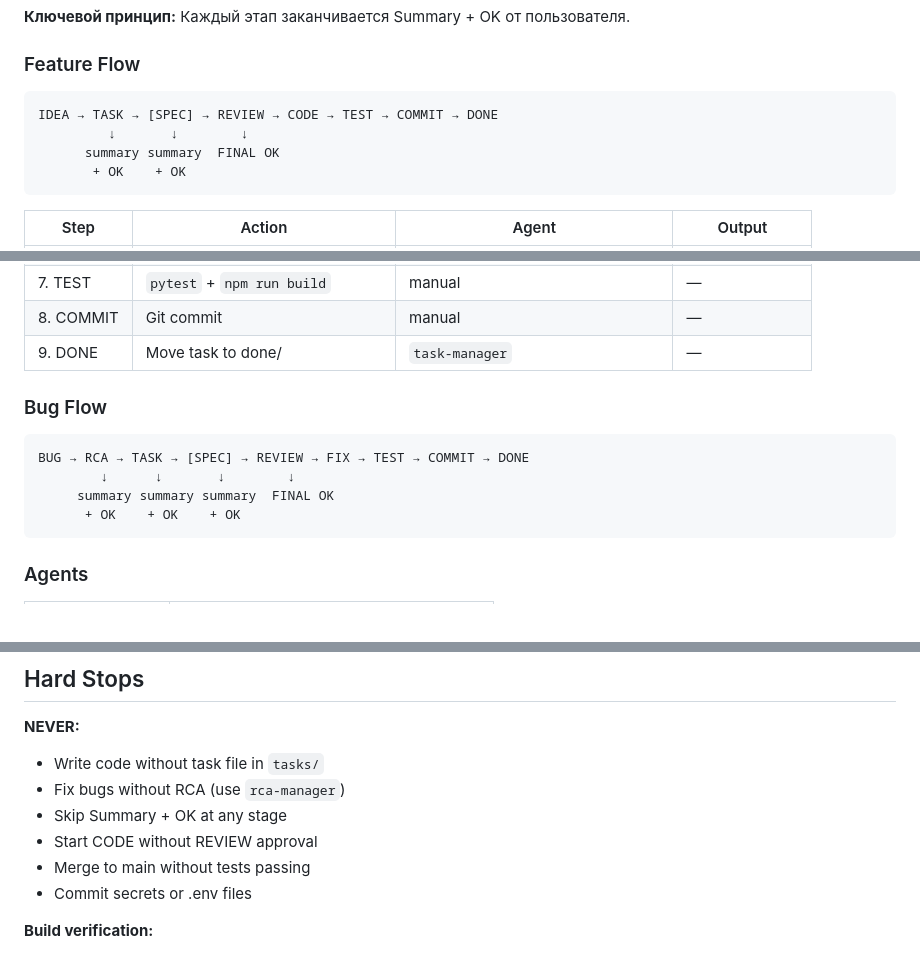
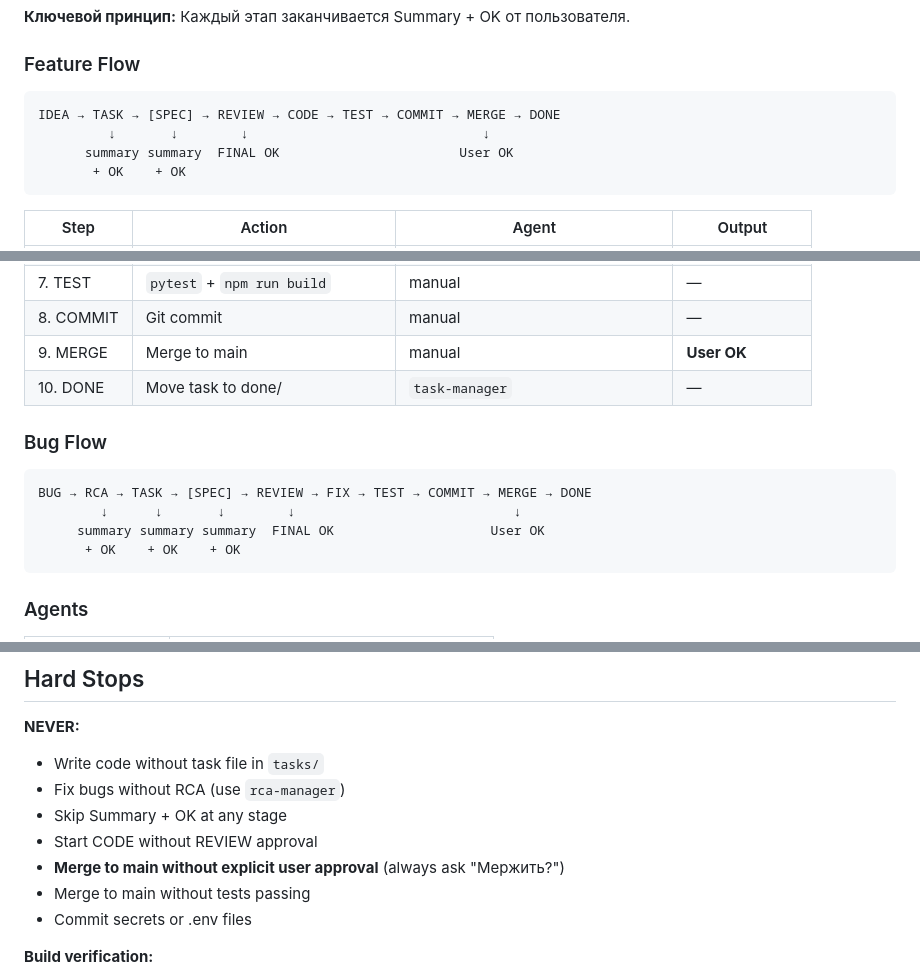
Before and after one commit to atr577/zvm-coolify-apps, a Markdown page: CLAUDE.md, 3 parts joined by grey strips. Rendered like a GitHub page.

Commit message:
docs: Add merge approval rule to workflow (v2.3)
- Add MERGE step requiring explicit user approval before merging to main
- Update Feature Flow and Bug Flow diagrams
- Add "Мержить?" prompt requirement to Hard Stops

Co-Authored-By: Claude Opus 4.5 <noreply@anthropic.com>

````diff
--- a/CLAUDE.md
+++ b/CLAUDE.md
@@ -10,9 +10,9 @@ This file provides guidance to Claude Code (claude.ai/code) when working with co
 
 ### Feature Flow
 ```
-IDEA → TASK → [SPEC] → REVIEW → CODE → TEST → COMMIT → DONE
-         ↓       ↓        ↓
-      summary summary  FINAL OK
+IDEA → TASK → [SPEC] → REVIEW → CODE → TEST → COMMIT → MERGE → DONE
+         ↓       ↓        ↓                              ↓
+      summary summary  FINAL OK                       User OK
        + OK    + OK
 ```
 
@@ -26,13 +26,14 @@ IDEA → TASK → [SPEC] → REVIEW → CODE → TEST → COMMIT → DONE
 | 6. CODE | Implementation | manual | — |
 | 7. TEST | `pytest` + `npm run build` | manual | — |
 | 8. COMMIT | Git commit | manual | — |
-| 9. DONE | Move task to done/ | `task-manager` | — |
+| 9. MERGE | Merge to main | manual | **User OK** |
+| 10. DONE | Move task to done/ | `task-manager` | — |
 
 ### Bug Flow
 ```
-BUG → RCA → TASK → [SPEC] → REVIEW → FIX → TEST → COMMIT → DONE
-        ↓      ↓       ↓        ↓
-     summary summary summary  FINAL OK
+BUG → RCA → TASK → [SPEC] → REVIEW → FIX → TEST → COMMIT → MERGE → DONE
+        ↓      ↓       ↓        ↓                            ↓
+     summary summary summary  FINAL OK                    User OK
       + OK    + OK    + OK
 ```
 
@@ -140,6 +141,7 @@ Claude: "Что именно не так?
 - Fix bugs without RCA (use `rca-manager`)
 - Skip Summary + OK at any stage
 - Start CODE without REVIEW approval
+- **Merge to main without explicit user approval** (always ask "Мержить?")
 - Merge to main without tests passing
 - Commit secrets or .env files
 
````
Also changed, not shown: other parts of CLAUDE.md (+1 -1 lines).
